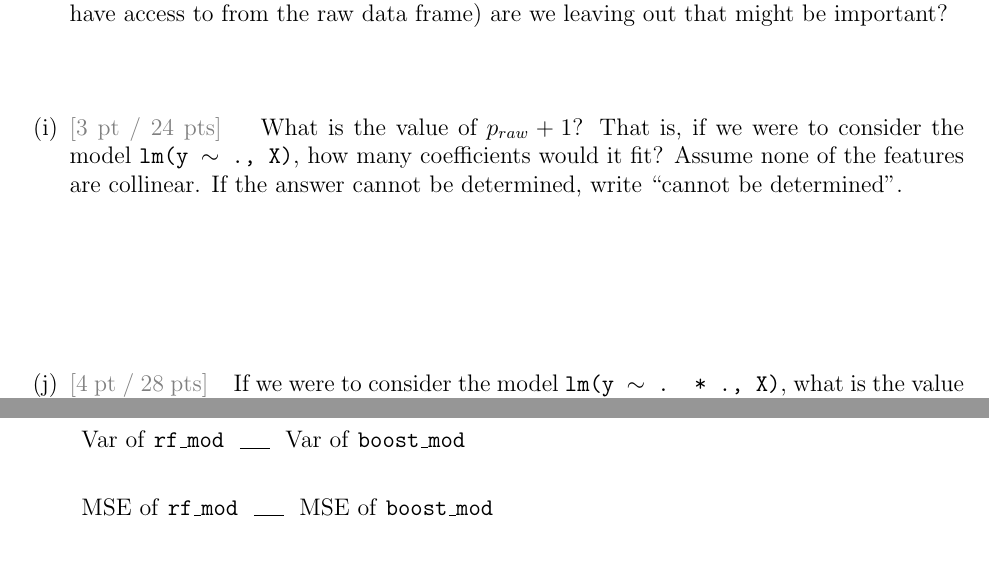
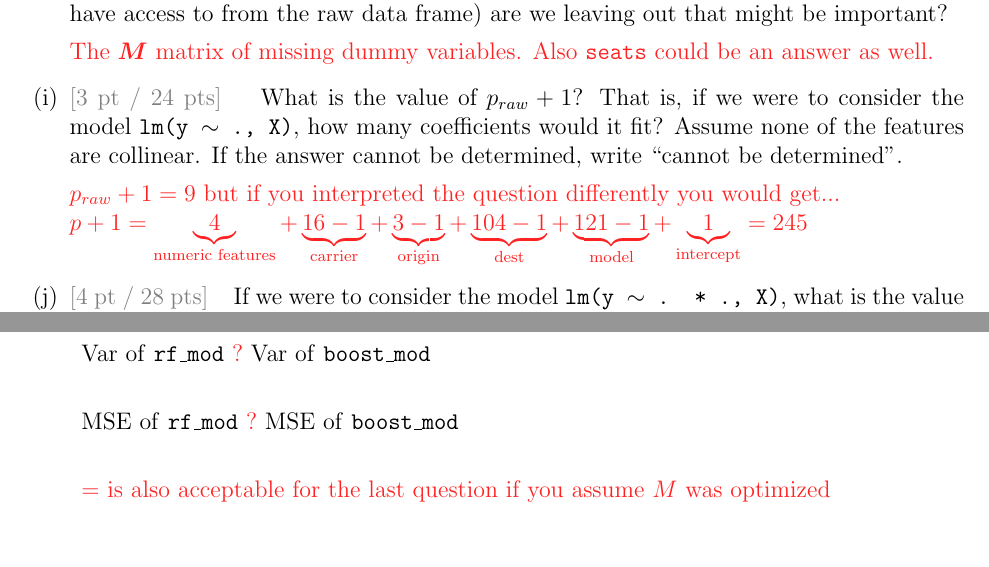
Before and after one commit to kapelner/QC_MATH_342W_Spring_2025, a LaTeX problem sheet (exams/midterm2/midterm2.tex): two parts of pages 7 and 13 of 16, joined at a grey line, cut so that both start at the same text. Compiled offline with pdfLaTeX.

Commit message:
fixed mid2 solutions

```diff
--- a/exams/midterm2/midterm2.tex
+++ b/exams/midterm2/midterm2.tex
@@ -3,7 +3,7 @@
 \include{preamble}
 
 \newtoggle{solutions}
-%\toggletrue{solutions}
+\toggletrue{solutions}
 
 \newcommand{\instr}{\small Your answer will consist of a lowercase string (e.g. \texttt{aebgd}) where the order of the letters does not matter. \normalsize}
 
@@ -301,7 +301,8 @@ The $\M$ matrix of missing dummy variables. Also \texttt{seats} could be an answ
 \subquestionwithpoints{3} What is the value of $p_{raw} + 1$? That is, if we were to consider the model \texttt{lm(y $\sim$ ., X)}, how many coefficients would it fit? Assume none of the features are collinear. If the answer cannot be determined, write \qu{cannot be determined}.
 
 \iftoggle{solutions}{\inred{
-$p_{raw} + 1 = \underbrace{4}_{\text{numeric features}} + \underbrace{16-1}_{\text{carrier}} + \underbrace{3-1}_{\text{origin}} + \underbrace{104-1}_{\text{dest}} + \underbrace{121-1}_{\text{model}} + \underbrace{1}_{\text{intercept}} = 245$
+$p_{raw} + 1 = 9$ but if you interpreted the question differently you would get...\\
+$p + 1 = \underbrace{4}_{\text{numeric features}} + \underbrace{16-1}_{\text{carrier}} + \underbrace{3-1}_{\text{origin}} + \underbrace{104-1}_{\text{dest}} + \underbrace{121-1}_{\text{model}} + \underbrace{1}_{\text{intercept}} = 245$
 }}{~\spc{1.5}}
 
 \subquestionwithpoints{4} If we were to consider the model \texttt{lm(y $\sim$ . * ., X)}, what is the value of $p+1$? That is, how many coefficients would it fit? Assume none of the features are collinear. If the answer cannot be determined, write \qu{cannot be determined}. Advice: leave this problem for last as it is difficult!
@@ -599,8 +600,9 @@ Bias of \texttt{rf\_mod}   \iftoggle{solutions}{\inred{$?$}}{~\line(1,0){15}~}
 
 Var of \texttt{rf\_mod}   \iftoggle{solutions}{\inred{$?$}}{~\line(1,0){15}~}     Var of \texttt{boost\_mod} \\
 
-MSE of \texttt{rf\_mod}   \iftoggle{solutions}{\inred{$?$}}{~\line(1,0){15}~}     MSE of \texttt{boost\_mod}
-
+MSE of \texttt{rf\_mod}   \iftoggle{solutions}{\inred{$?$}}{~\line(1,0){15}~}     MSE of \texttt{boost\_mod} \\
+
+\iftoggle{solutions}{\inred{= is also acceptable for the last question if you assume $M$ was optimized}}{}
 \pagebreak
 
 
```
Also changed, not shown: exams/midterm2/midterm2.pdf.
